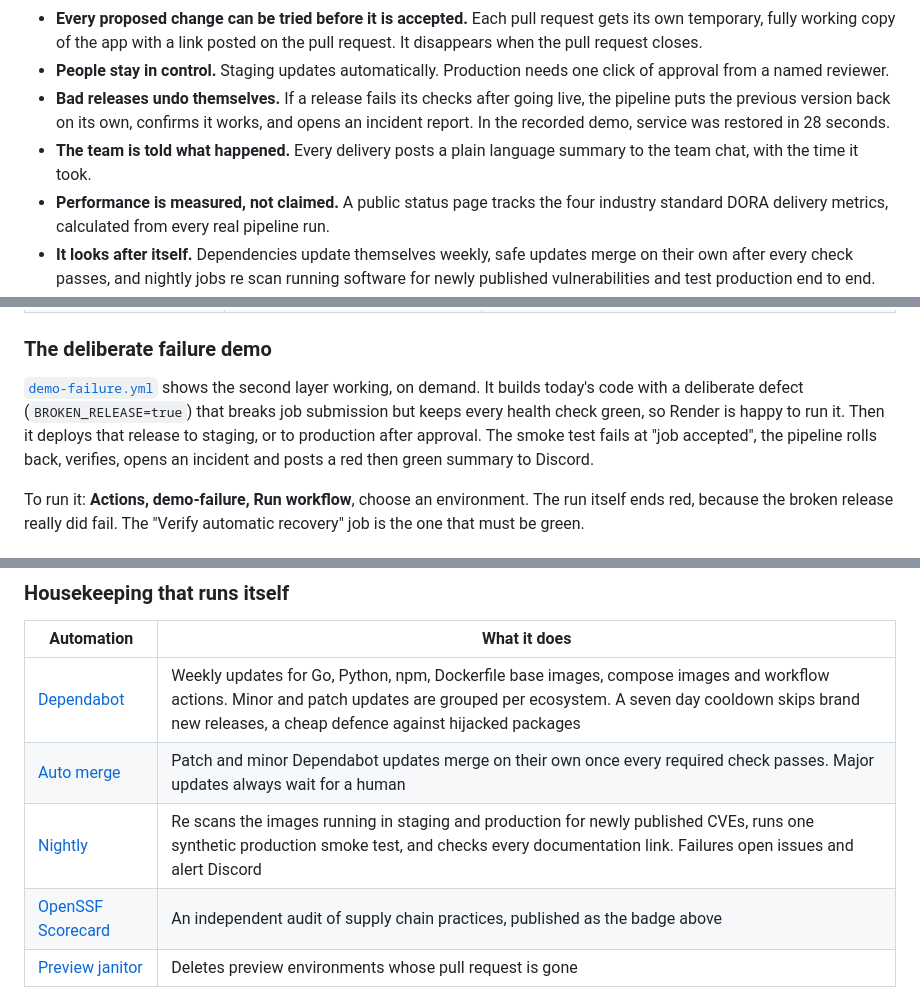
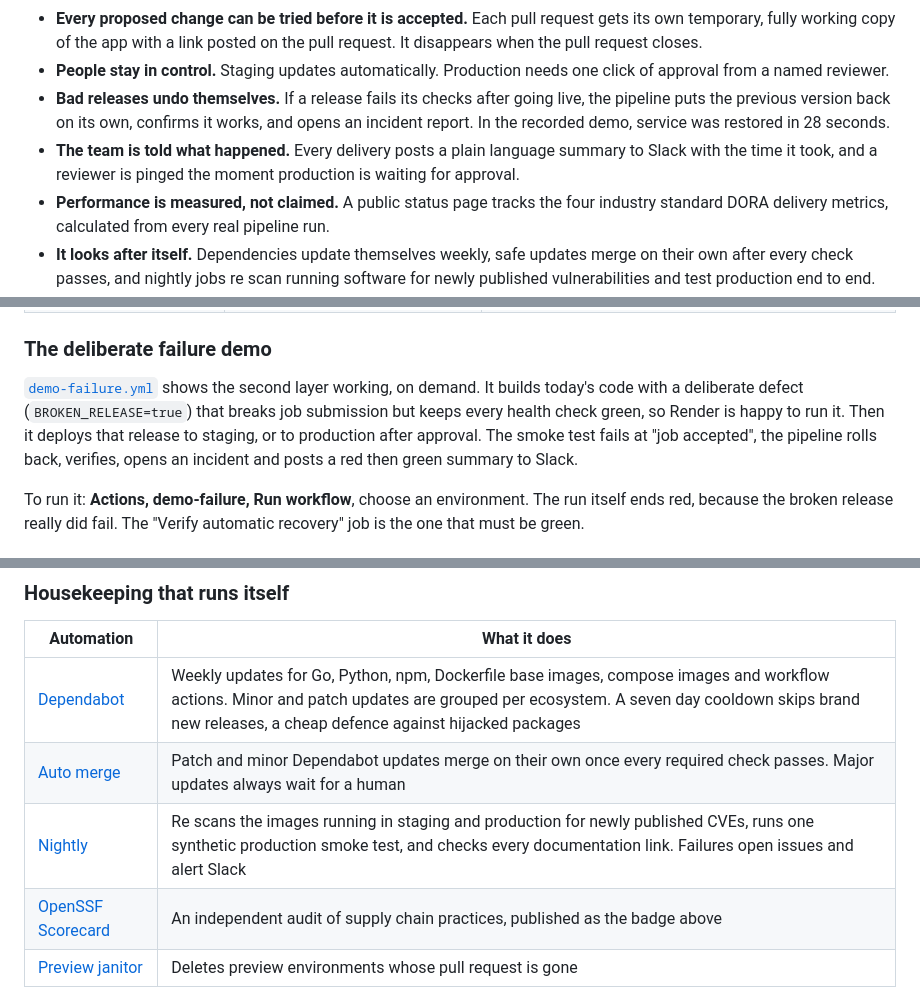
Before and after one commit to devwithvino/cicd_demo, a Markdown page: README.md, 3 parts joined by grey strips. Rendered like a GitHub page.

Commit message:
docs: switch notifications documentation to Slack
Co-Authored-By: Claude Opus 5.5 <noreply@anthropic.com>

```diff
--- a/README.md
+++ b/README.md
@@ -38,7 +38,7 @@ For a business reader, this is what the project shows:
 - **Every proposed change can be tried before it is accepted.** Each pull request gets its own temporary, fully working copy of the app with a link posted on the pull request. It disappears when the pull request closes.
 - **People stay in control.** Staging updates automatically. Production needs one click of approval from a named reviewer.
 - **Bad releases undo themselves.** If a release fails its checks after going live, the pipeline puts the previous version back on its own, confirms it works, and opens an incident report. In the recorded demo, service was restored in 28 seconds.
-- **The team is told what happened.** Every delivery posts a plain language summary to the team chat, with the time it took.
+- **The team is told what happened.** Every delivery posts a plain language summary to Slack with the time it took, and a reviewer is pinged the moment production is waiting for approval.
 - **Performance is measured, not claimed.** A public status page tracks the four industry standard DORA delivery metrics, calculated from every real pipeline run.
 - **It looks after itself.** Dependencies update themselves weekly, safe updates merge on their own after every check passes, and nightly jobs re scan running software for newly published vulnerabilities and test production end to end.
 - **It costs nothing to run.** Everything uses free tiers, and the hosting account has no payment method, so a bill is impossible.
@@ -270,7 +271,7 @@ There are two layers of protection, and each covers a different kind of failure:
 
 ### The deliberate failure demo
 
-[`demo-failure.yml`](.github/workflows/demo-failure.yml) shows the second layer working, on demand. It builds today's code with a deliberate defect (`BROKEN_RELEASE=true`) that breaks job submission but keeps every health check green, so Render is happy to run it. Then it deploys that release to staging, or to production after approval. The smoke test fails at "job accepted", the pipeline rolls back, verifies, opens an incident and posts a red then green summary to Discord.
+[`demo-failure.yml`](.github/workflows/demo-failure.yml) shows the second layer working, on demand. It builds today's code with a deliberate defect (`BROKEN_RELEASE=true`) that breaks job submission but keeps every health check green, so Render is happy to run it. Then it deploys that release to staging, or to production after approval. The smoke test fails at "job accepted", the pipeline rolls back, verifies, opens an incident and posts a red then green summary to Slack.
 
 To run it: **Actions, demo-failure, Run workflow**, choose an environment. The run itself ends red, because the broken release really did fail. The "Verify automatic recovery" job is the one that must be green.
 
@@ -398,7 +399,7 @@ CI lints the chart and validates the rendered manifests against Kubernetes 1.33
 |---|---|
 | [Dependabot](.github/dependabot.yml) | Weekly updates for Go, Python, npm, Dockerfile base images, compose images and workflow actions. Minor and patch updates are grouped per ecosystem. A seven day cooldown skips brand new releases, a cheap defence against hijacked packages |
 | [Auto merge](.github/workflows/dependabot-automerge.yml) | Patch and minor Dependabot updates merge on their own once every required check passes. Major updates always wait for a human |
-| [Nightly](.github/workflows/nightly.yml) | Re scans the images running in staging and production for newly published CVEs, runs one synthetic production smoke test, and checks every documentation link. Failures open issues and alert Discord |
+| [Nightly](.github/workflows/nightly.yml) | Re scans the images running in staging and production for newly published CVEs, runs one synthetic production smoke test, and checks every documentation link. Failures open issues and alert Slack |
 | [OpenSSF Scorecard](.github/workflows/scorecard.yml) | An independent audit of supply chain practices, published as the badge above |
 | [Preview janitor](.github/workflows/preview-janitor.yml) | Deletes preview environments whose pull request is gone |
 
```
Also changed, not shown: other parts of README.md (+6 -5 lines).
